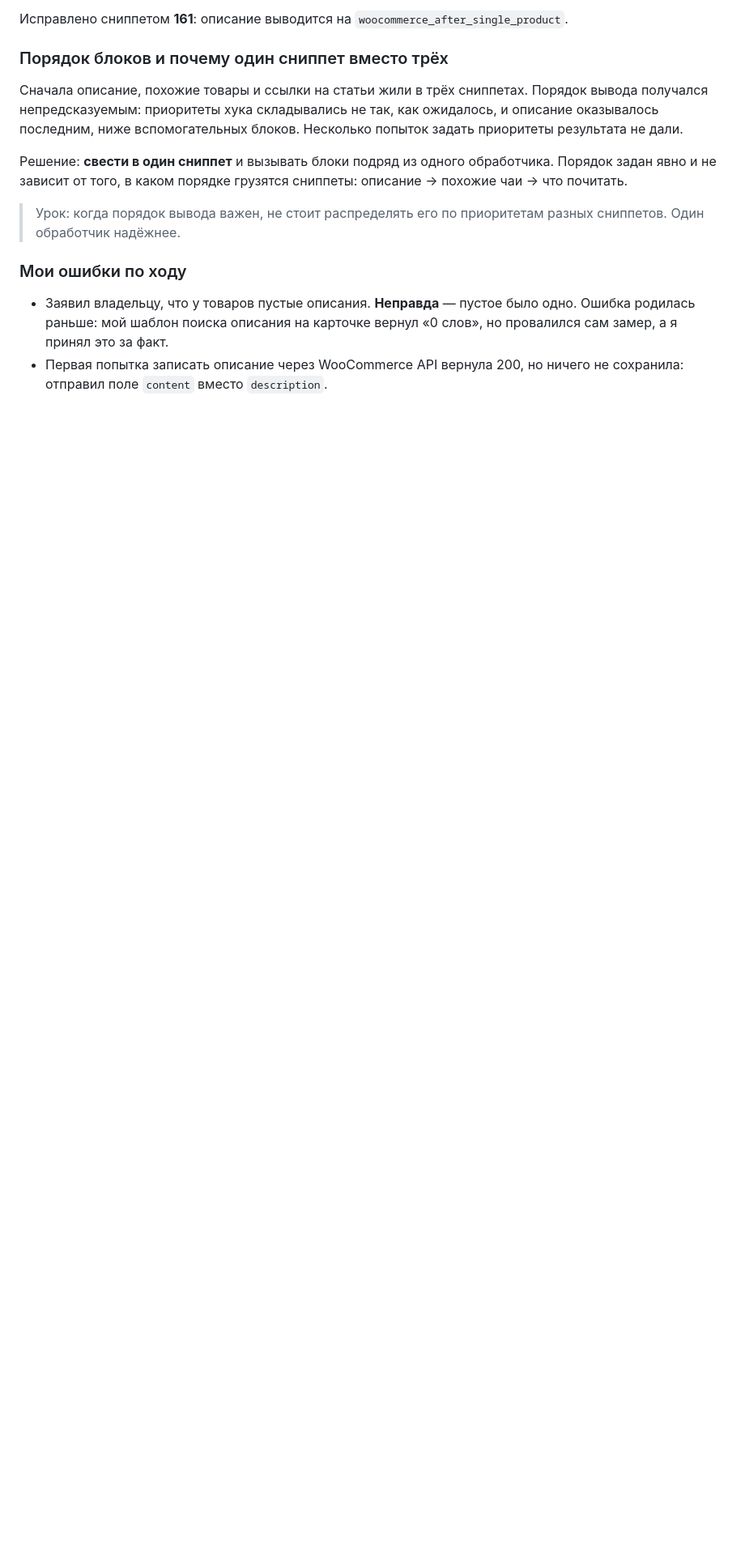
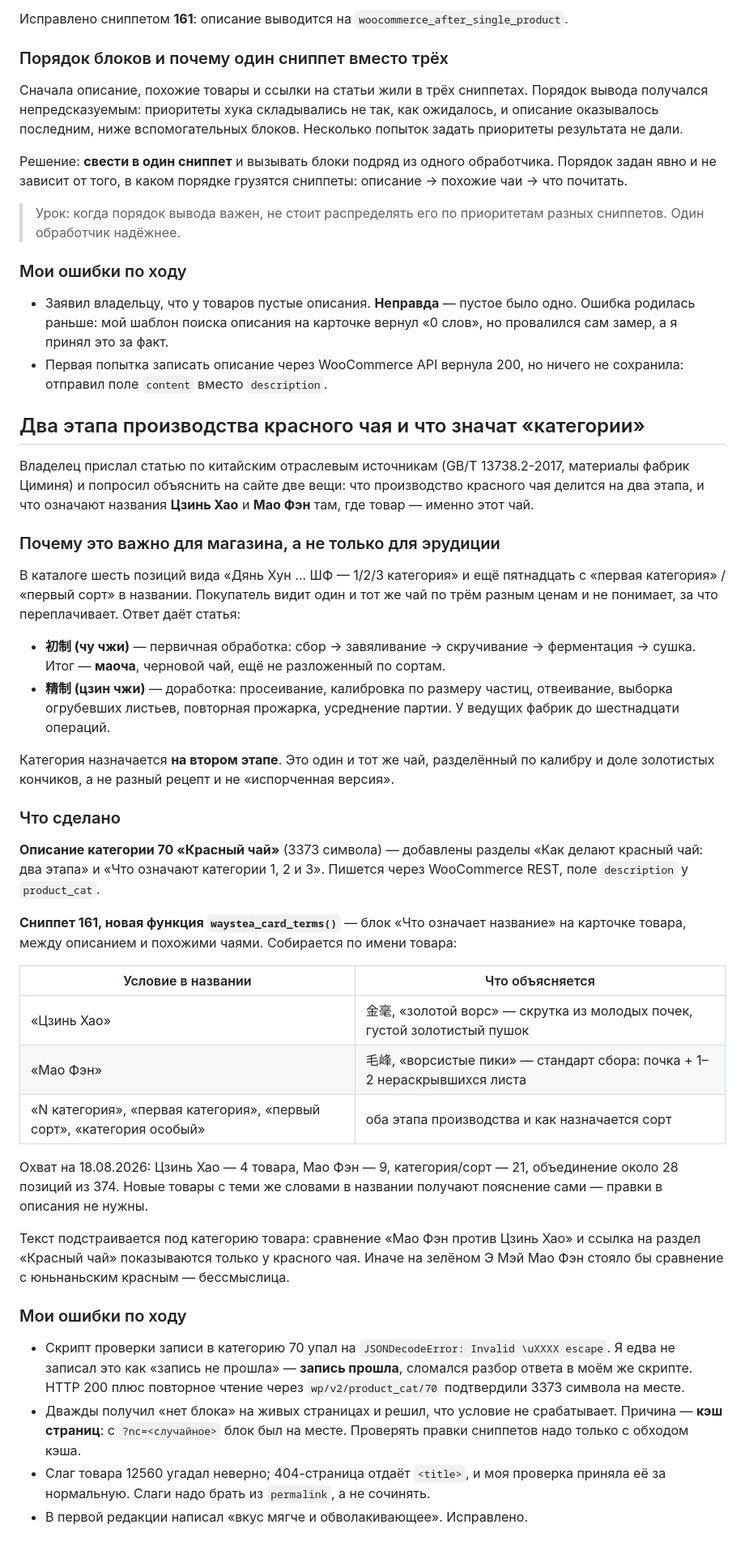
Before and after one commit to bazgen89-netizen/Yea-bot-, a Markdown page: knowledge/waystea/Контент и перелинковка.md, the part around the change. Shown at 81% size. Rendered like a GitHub page; blank space fills up the shorter version.

Commit message:
Record the two-stage red tea explanation and the product terms block
Category 70 got the 初制/精制 explanation and the meaning of grades 1/2/3.
Snippet 161 gained waystea_card_terms(): a "what the name means" block built
from the product name, covering Цзинь Хао, Мао Фэн and graded products —
about 28 positions, and new ones are covered automatically.

Also recorded four mistakes: a crashed verification script I nearly read as
a failed write, page cache twice reading as a non-firing condition, a guessed
slug whose 404 page still carried a title, and a grammar slip.

Co-Authored-By: Claude Opus 5 <noreply@anthropic.com>
Claude-Session: https://claude.ai/code/session_01UhD6jqLtAD3irEDYoM2TCj

```diff
--- a/knowledge/waystea/Контент и перелинковка.md
+++ b/knowledge/waystea/Контент и перелинковка.md
@@ -131,3 +131,61 @@ Google Карт вместо выдуманных, починена битая
   но провалился сам замер, а я принял это за факт.
 - Первая попытка записать описание через WooCommerce API вернула 200, но ничего
   не сохранила: отправил поле `content` вместо `description`.
+
+## Два этапа производства красного чая и что значат «категории»
+
+Владелец прислал статью по китайским отраслевым источникам (GB/T 13738.2-2017,
+материалы фабрик Циминя) и попросил объяснить на сайте две вещи: что производство
+красного чая делится на два этапа, и что означают названия **Цзинь Хао** и
+**Мао Фэн** там, где товар — именно этот чай.
+
+### Почему это важно для магазина, а не только для эрудиции
+
+В каталоге шесть позиций вида «Дянь Хун ... ШФ — 1/2/3 категория» и ещё пятнадцать
+с «первая категория» / «первый сорт» в названии. Покупатель видит один и тот же
+чай по трём разным ценам и не понимает, за что переплачивает. Ответ даёт статья:
+
+- **初制 (чу чжи)** — первичная обработка: сбор → завяливание → скручивание →
+  ферментация → сушка. Итог — **маоча**, черновой чай, ещё не разложенный по сортам.
+- **精制 (цзин чжи)** — доработка: просеивание, калибровка по размеру частиц,
+  отвеивание, выборка огрубевших листьев, повторная прожарка, усреднение партии.
+  У ведущих фабрик до шестнадцати операций.
+
+Категория назначается **на втором этапе**. Это один и тот же чай, разделённый
+по калибру и доле золотистых кончиков, а не разный рецепт и не «испорченная версия».
+
+### Что сделано
+
+**Описание категории 70 «Красный чай»** (3373 символа) — добавлены разделы
+«Как делают красный чай: два этапа» и «Что означают категории 1, 2 и 3».
+Пишется через WooCommerce REST, поле `description` у `product_cat`.
+
+**Сниппет 161, новая функция `waystea_card_terms()`** — блок «Что означает название»
+на карточке товара, между описанием и похожими чаями. Собирается по имени товара:
+
+| Условие в названии | Что объясняется |
+|---|---|
+| «Цзинь Хао» | 金毫, «золотой ворс» — скрутка из молодых почек, густой золотистый пушок |
+| «Мао Фэн» | 毛峰, «ворсистые пики» — стандарт сбора: почка + 1–2 нераскрывшихся листа |
+| «N категория», «первая категория», «первый сорт», «категория особый» | оба этапа производства и как назначается сорт |
+
+Охват на 18.08.2026: Цзинь Хао — 4 товара, Мао Фэн — 9, категория/сорт — 21,
+объединение около 28 позиций из 374. Новые товары с теми же словами в названии
+получают пояснение сами — правки в описания не нужны.
+
+Текст подстраивается под категорию товара: сравнение «Мао Фэн против Цзинь Хао»
+и ссылка на раздел «Красный чай» показываются только у красного чая. Иначе на
+зелёном Э Мэй Мао Фэн стояло бы сравнение с юньнаньским красным — бессмыслица.
+
+### Мои ошибки по ходу
+
+- Скрипт проверки записи в категорию 70 упал на `JSONDecodeError: Invalid \uXXXX
+  escape`. Я едва не записал это как «запись не прошла» — **запись прошла**,
+  сломался разбор ответа в моём же скрипте. HTTP 200 плюс повторное чтение через
+  `wp/v2/product_cat/70` подтвердили 3373 символа на месте.
+- Дважды получил «нет блока» на живых страницах и решил, что условие не срабатывает.
+  Причина — **кэш страниц**: с `?nc=<случайное>` блок был на месте. Проверять
+  правки сниппетов надо только с обходом кэша.
+- Слаг товара 12560 угадал неверно; 404-страница отдаёт `<title>`, и моя проверка
+  приняла её за нормальную. Слаги надо брать из `permalink`, а не сочинять.
+- В первой редакции написал «вкус мягче и обволакивающее». Исправлено.
```
Also changed, not shown: knowledge/waystea/Сниппеты — реестр.md (+1 -1 lines).
